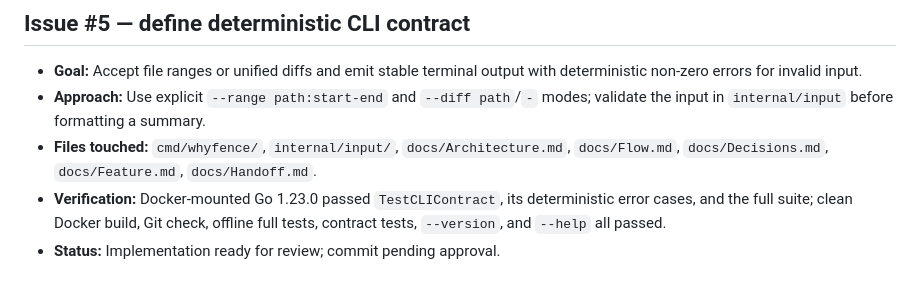
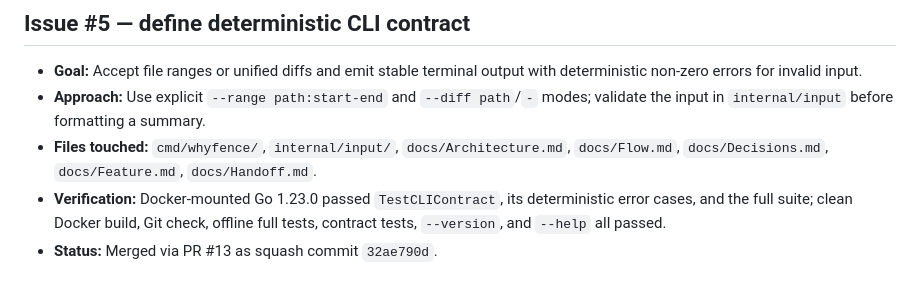
Before and after one commit to sujal-suhaas/whyfence, a Markdown page: docs/Feature.md, the part around the change. Drawn GitHub-style.

```diff
--- a/docs/Feature.md
+++ b/docs/Feature.md
@@ -65,4 +65,4 @@ verification, and status.
 - **Verification:** Docker-mounted Go 1.23.0 passed `TestCLIContract`, its
   deterministic error cases, and the full suite; clean Docker build, Git check,
   offline full tests, contract tests, `--version`, and `--help` all passed.
-- **Status:** Implementation ready for review; commit pending approval.
+- **Status:** Merged via PR #13 as squash commit `32ae790d`.
```
Also changed, not shown: docs/Handoff.md (+15 -6 lines).
